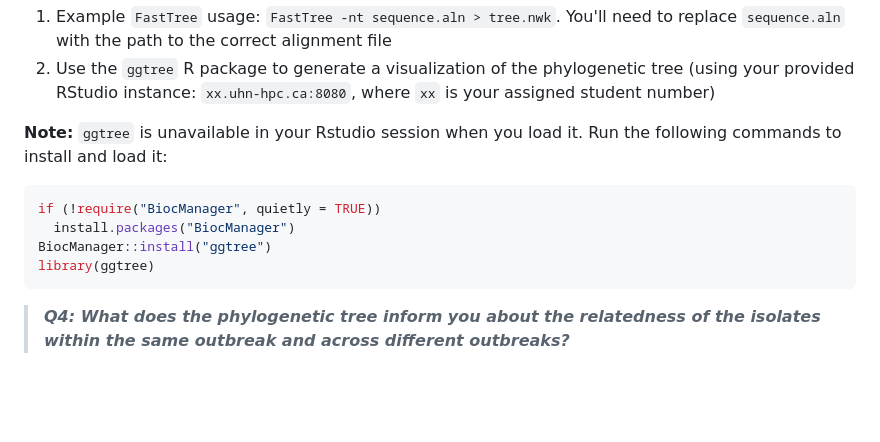
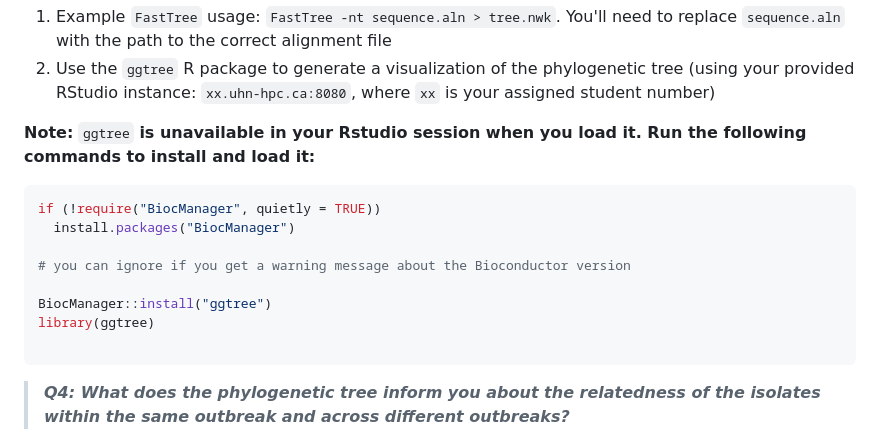
Before and after one commit to bioinformaticsdotca/IDE_2024, a Markdown page: integrated_assignment_1/README.md, the part around the change. Drawn GitHub-style; blank space fills up the shorter version.

Commit message:
update README: more descriptions

````diff
--- a/integrated_assignment_1/README.md
+++ b/integrated_assignment_1/README.md
@@ -102,12 +102,16 @@ Hints:
 1. Example `FastTree` usage: `FastTree -nt sequence.aln > tree.nwk`. You'll need to replace `sequence.aln` with the path to the correct alignment file
 2. Use the `ggtree` R package to generate a visualization of the phylogenetic tree (using your provided RStudio instance: `xx.uhn-hpc.ca:8080`, where `xx` is your assigned student number)
 
-  **Note:** `ggtree` is unavailable in your Rstudio session when you load it. Run the following commands to install and load it:
+  **Note:** `ggtree` **is unavailable in your Rstudio session when you load it. Run the following commands to install and load it:**
   ```r
   if (!require("BiocManager", quietly = TRUE))
     install.packages("BiocManager")
+
+  # you can ignore if you get a warning message about the Bioconductor version
+
   BiocManager::install("ggtree")
   library(ggtree)
+
   ```
 
 > ***Q4: What does the phylogenetic tree inform you about the relatedness of the isolates within the same outbreak and across different outbreaks?***
````
